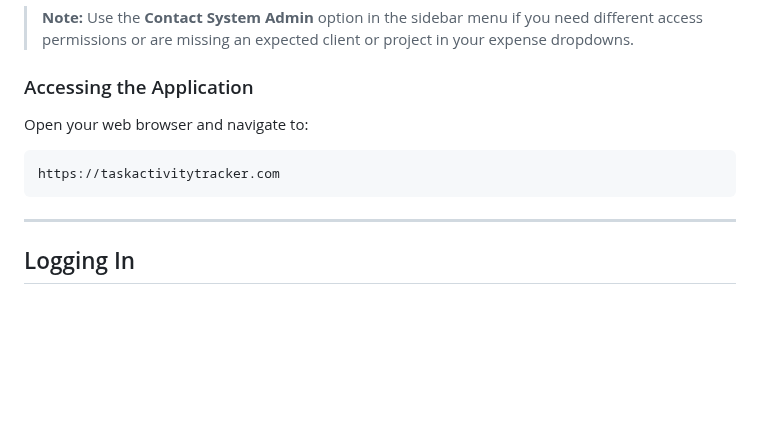
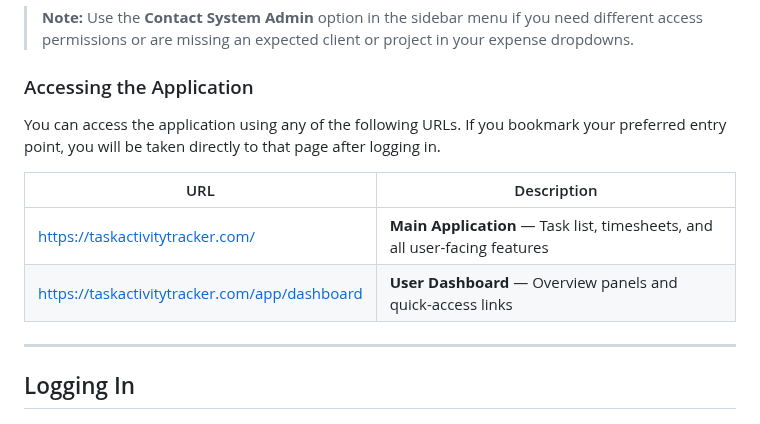
Before and after one commit to ammonsd/ActivityTracking, a Markdown page: docs/Expense_User_Guide.md, the part around the change. GitHub-like rendering; blank space fills up the shorter version.

Commit message:
Update user guides: Revise application access instructions to include multiple URLs and improve clarity for administrators and users.

````diff
--- a/docs/Expense_User_Guide.md
+++ b/docs/Expense_User_Guide.md
@@ -57,11 +57,12 @@ You **must have a valid email address** configured in your profile to access exp
 
 ### Accessing the Application
 
-Open your web browser and navigate to:
+You can access the application using any of the following URLs. If you bookmark your preferred entry point, you will be taken directly to that page after logging in.
 
-```
-https://taskactivitytracker.com
-```
+| URL | Description |
+|-----|-------------|
+| https://taskactivitytracker.com/ | **Main Application** — Task list, timesheets, and all user-facing features |
+| https://taskactivitytracker.com/app/dashboard | **User Dashboard** — Overview panels and quick-access links |
 
 ---
 
````
Also changed, not shown: docs/Administrator_User_Guide.md (+9 -12 lines), docs/Task_User_Guide.md (+5 -4 lines).
